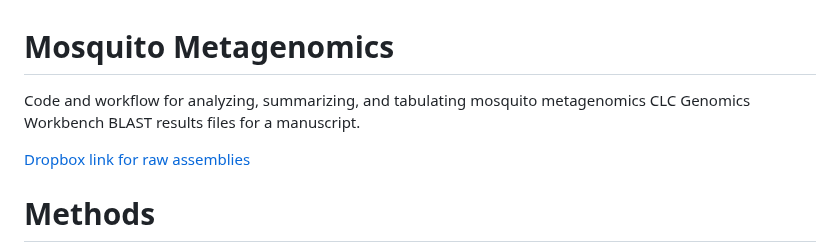
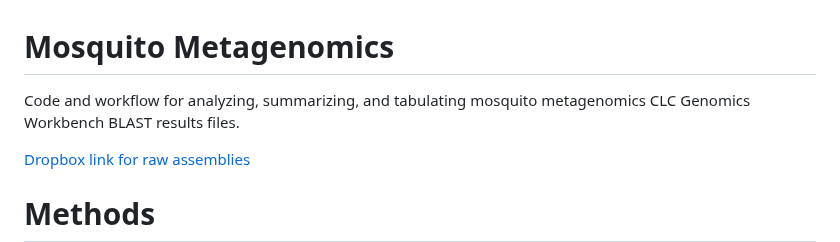
Before and after one commit to colebaril/Mosquito_Metagenomics, a Markdown page: README.md, the part around the change. Drawn GitHub-style.

```diff
--- a/README.md
+++ b/README.md
@@ -1,6 +1,6 @@
 # Mosquito Metagenomics
 
-Code and workflow for analyzing, summarizing, and tabulating mosquito metagenomics CLC Genomics Workbench BLAST results files for a manuscript.
+Code and workflow for analyzing, summarizing, and tabulating mosquito metagenomics CLC Genomics Workbench BLAST results files.
 
 [Dropbox link for raw assemblies](https://www.dropbox.com/s/m194auk7oxlpnwa/Contigs.zip?dl=0)
 
```
